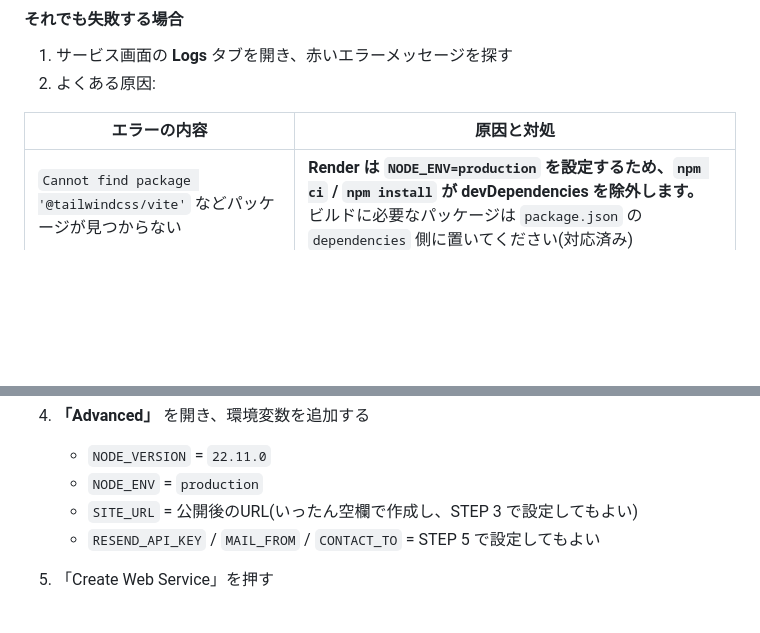
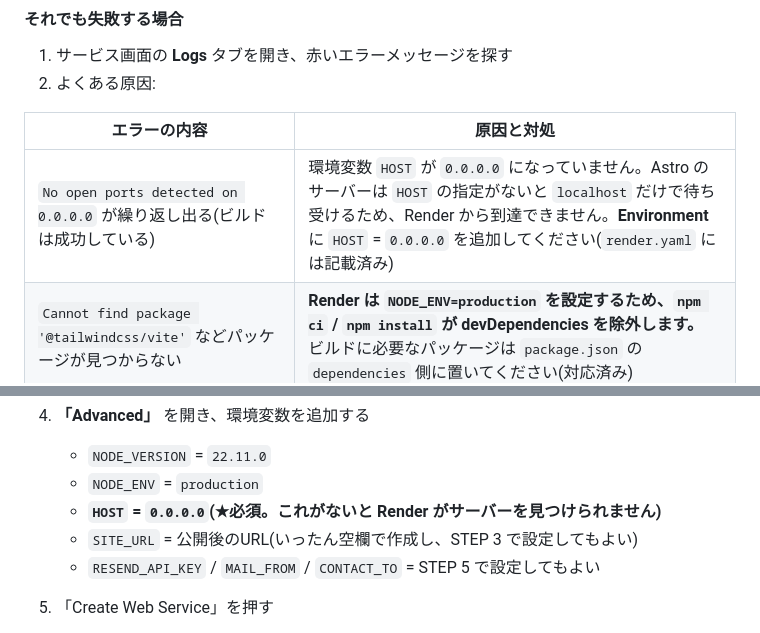
Before and after one commit to takotako835/company-website, a Markdown page: docs/07_deploy-render.md, 2 parts joined by grey strips. Rendered like a GitHub page; blank space fills up the shorter version.

Commit message:
docs: HOST=0.0.0.0 が必要な理由を追記

```diff
--- a/docs/07_deploy-render.md
+++ b/docs/07_deploy-render.md
@@ -266,6 +266,7 @@ Render の Dashboard を見ると、数分後に新しいデプロイが「Live
 
 | エラーの内容 | 原因と対処 |
 |---|---|
+| `No open ports detected on 0.0.0.0` が繰り返し出る(ビルドは成功している) | 環境変数 `HOST` が `0.0.0.0` になっていません。Astro のサーバーは `HOST` の指定がないと `localhost` だけで待ち受けるため、Render から到達できません。**Environment** に `HOST` = `0.0.0.0` を追加してください(`render.yaml` には記載済み) |
 | `Cannot find package '@tailwindcss/vite'` などパッケージが見つからない | **Render は `NODE_ENV=production` を設定するため、`npm ci` / `npm install` が devDependencies を除外します。** ビルドに必要なパッケージは `package.json` の `dependencies` 側に置いてください(対応済み) |
 | `Cannot find native binding` / `Cannot find module '@rolldown/binding-...'` | npm の既知バグ(npm/cli#4828)。**`npm ci` を使わない**ことに加え、**`node_modules` を毎回削除する**必要があります(対応済み。下記参照)。ログに `up to date in 1s` と出ていたら、Render のキャッシュが使われて再インストールされていないサインです |
 | Node のバージョン関連 | `render.yaml` の `NODE_VERSION` を確認する |
@@ -386,6 +387,7 @@ git push
 4. **「Advanced」** を開き、環境変数を追加する
    - `NODE_VERSION` = `22.11.0`
    - `NODE_ENV` = `production`
+   - **`HOST` = `0.0.0.0`(★必須。これがないと Render がサーバーを見つけられません)**
    - `SITE_URL` = 公開後のURL(いったん空欄で作成し、STEP 3 で設定してもよい)
    - `RESEND_API_KEY` / `MAIL_FROM` / `CONTACT_TO` = STEP 5 で設定してもよい
 5. 「Create Web Service」を押す
```
